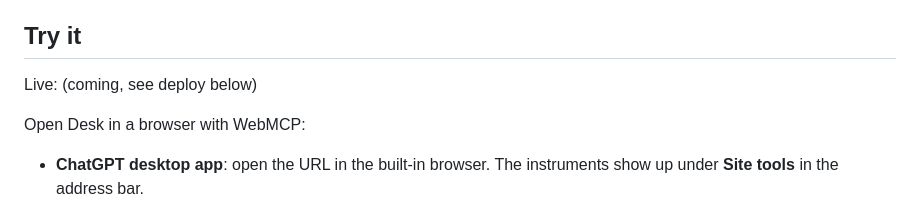
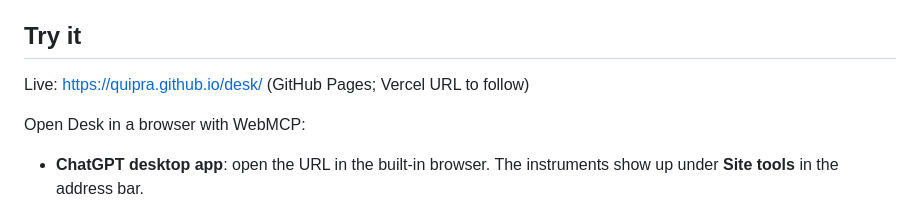
Before and after one commit to Quipra/desk, a Markdown page: README.md, the part around the change. Drawn GitHub-style.

Commit message:
Submission draft, live URL
Co-Authored-By: Claude Fable 5.1 <noreply@anthropic.com>
Claude-Session: https://claude.ai/code/session_01DLgeHCmou8KQNy7JAMtmnX

```diff
--- a/README.md
+++ b/README.md
@@ -8,7 +8,7 @@ Built for the [OpenAI WebMCP Challenge](https://webmcp.devpost.com/), for learni
 
 ## Try it
 
-Live: (coming, see deploy below)
+Live: https://quipra.github.io/desk/ (GitHub Pages; Vercel URL to follow)
 
 Open Desk in a browser with WebMCP:
 
```
Also changed, not shown: SUBMISSION.md (added, +57 -0 lines).
